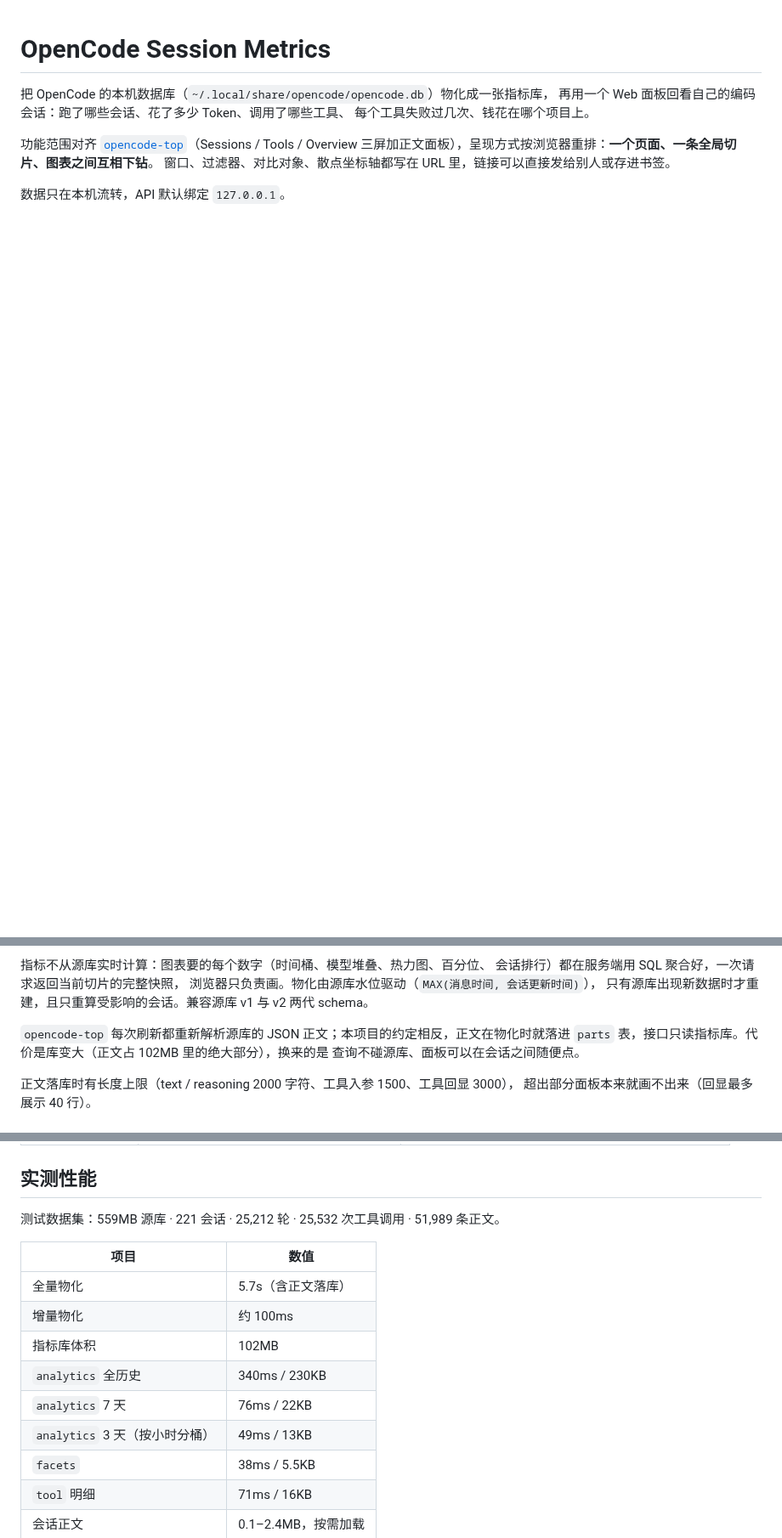
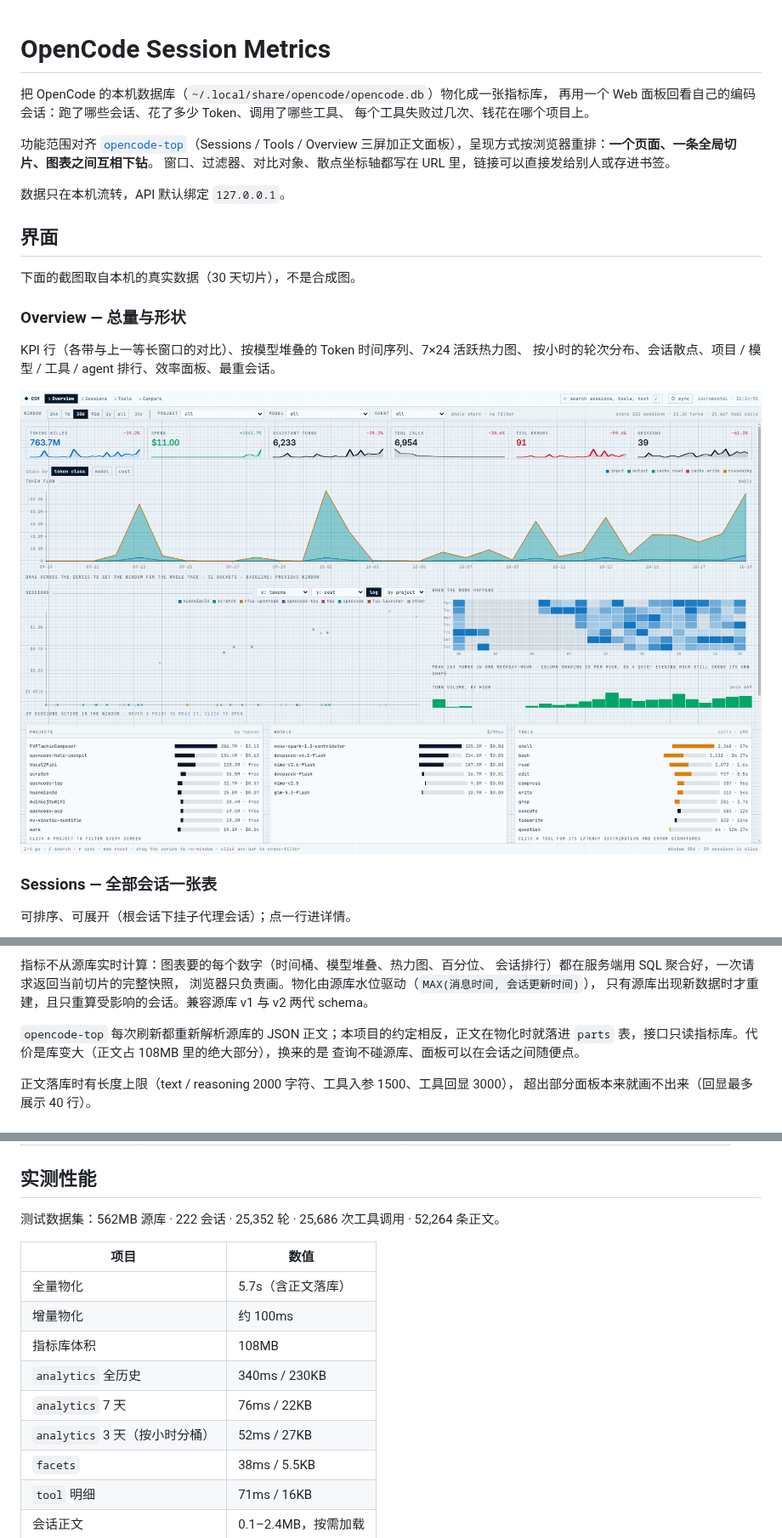
Before and after one commit to kitsuneMori96/open-session-metrics, a Markdown page: README.md, 3 parts joined by grey strips. Shown at 85% size. GitHub-like rendering; pictures changed too: docs/overview.png (added); blank space fills up the shorter version.

Commit message:
docs: README 补上五个屏的实拍截图，更正数据体量

```diff
--- a/README.md
+++ b/README.md
@@ -10,3 +10,18 @@
 
 数据只在本机流转，API 默认绑定 `127.0.0.1`。
 
+## 界面
+
+下面的截图取自本机的真实数据（30 天切片），不是合成图。
+
+### Overview — 总量与形状
+
+KPI 行（各带与上一等长窗口的对比）、按模型堆叠的 Token 时间序列、7×24 活跃热力图、
+按小时的轮次分布、会话散点、项目 / 模型 / 工具 / agent 排行、效率面板、最重会话。
+
+![Overview](docs/overview.png)
+
+### Sessions — 全部会话一张表
+
+可排序、可展开（根会话下挂子代理会话）；点一行进详情。
+
@@ -89,7 +126,7 @@ opencode.db (只读)                    .data/metrics.db (查询用)
 只有源库出现新数据时才重建，且只重算受影响的会话。兼容源库 v1 与 v2 两代 schema。
 
 `opencode-top` 每次刷新都重新解析源库的 JSON 正文；本项目的约定相反，正文在物化时就落进
-`parts` 表，接口只读指标库。代价是库变大（正文占 102MB 里的绝大部分），换来的是
+`parts` 表，接口只读指标库。代价是库变大（正文占 108MB 里的绝大部分），换来的是
 查询不碰源库、面板可以在会话之间随便点。
 
 正文落库时有长度上限（text / reasoning 2000 字符、工具入参 1500、工具回显 3000），
@@ -193,16 +230,16 @@ pnpm materialize --full     # 全量重建（写入临时文件后原子替换
 
 ## 实测性能
 
-测试数据集：559MB 源库 · 221 会话 · 25,212 轮 · 25,532 次工具调用 · 51,989 条正文。
+测试数据集：562MB 源库 · 222 会话 · 25,352 轮 · 25,686 次工具调用 · 52,264 条正文。
 
 | 项目 | 数值 |
 | --- | --- |
 | 全量物化 | 5.7s（含正文落库） |
 | 增量物化 | 约 100ms |
-| 指标库体积 | 102MB |
+| 指标库体积 | 108MB |
 | `analytics` 全历史 | 340ms / 230KB |
 | `analytics` 7 天 | 76ms / 22KB |
-| `analytics` 3 天（按小时分桶） | 49ms / 13KB |
+| `analytics` 3 天（按小时分桶） | 52ms / 27KB |
 | `facets` | 38ms / 5.5KB |
 | `tool` 明细 | 71ms / 16KB |
 | 会话正文 | 0.1–2.4MB，按需加载 |
```
Also changed, not shown: other parts of README.md (+23 -1 lines), docs/compare.png (added), docs/session.png (added), docs/sessions.png (added), docs/tools.png (added).
